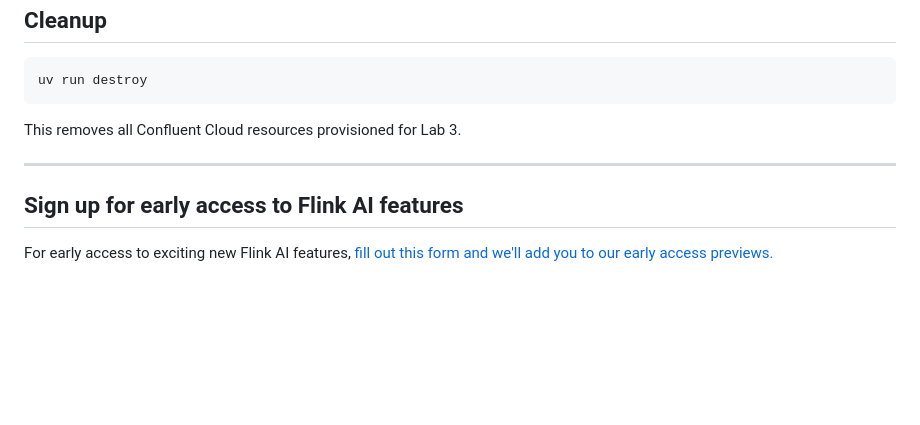
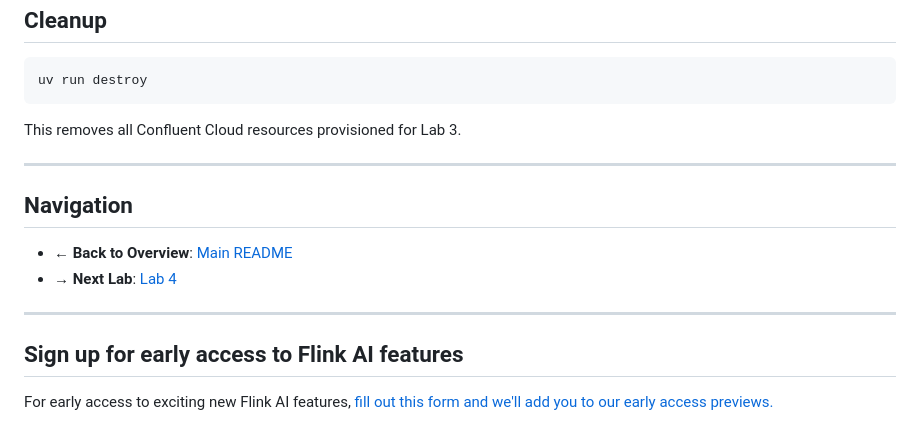
Before and after one commit to confluentinc/quickstart-ai-ml-functions, a Markdown page: Lab3-Walkthrough.md, the part around the change. GitHub-like rendering; blank space fills up the shorter version.

```diff
--- a/Lab3-Walkthrough.md
+++ b/Lab3-Walkthrough.md
@@ -443,6 +443,13 @@ This removes all Confluent Cloud resources provisioned for Lab 3.
 
 ---
 
+## Navigation
+
+- **← Back to Overview**: [Main README](./README.md)
+- **→ Next Lab**: [Lab 4](./Lab4-Walkthrough.md)
+
+---
+
 ## Sign up for early access to Flink AI features
 
 For early access to exciting new Flink AI features, [fill out this form and we'll add you to our early access previews.](https://events.confluent.io/early-access-flink-features)
```
Also changed, not shown: Lab4-Walkthrough.md (added, +306 -0 lines), README.md (+6 -1 lines), assets/lab4/lab4-architecture.png (added), assets/lab4/lab4-data-timeline.png (added), 15 other files.
